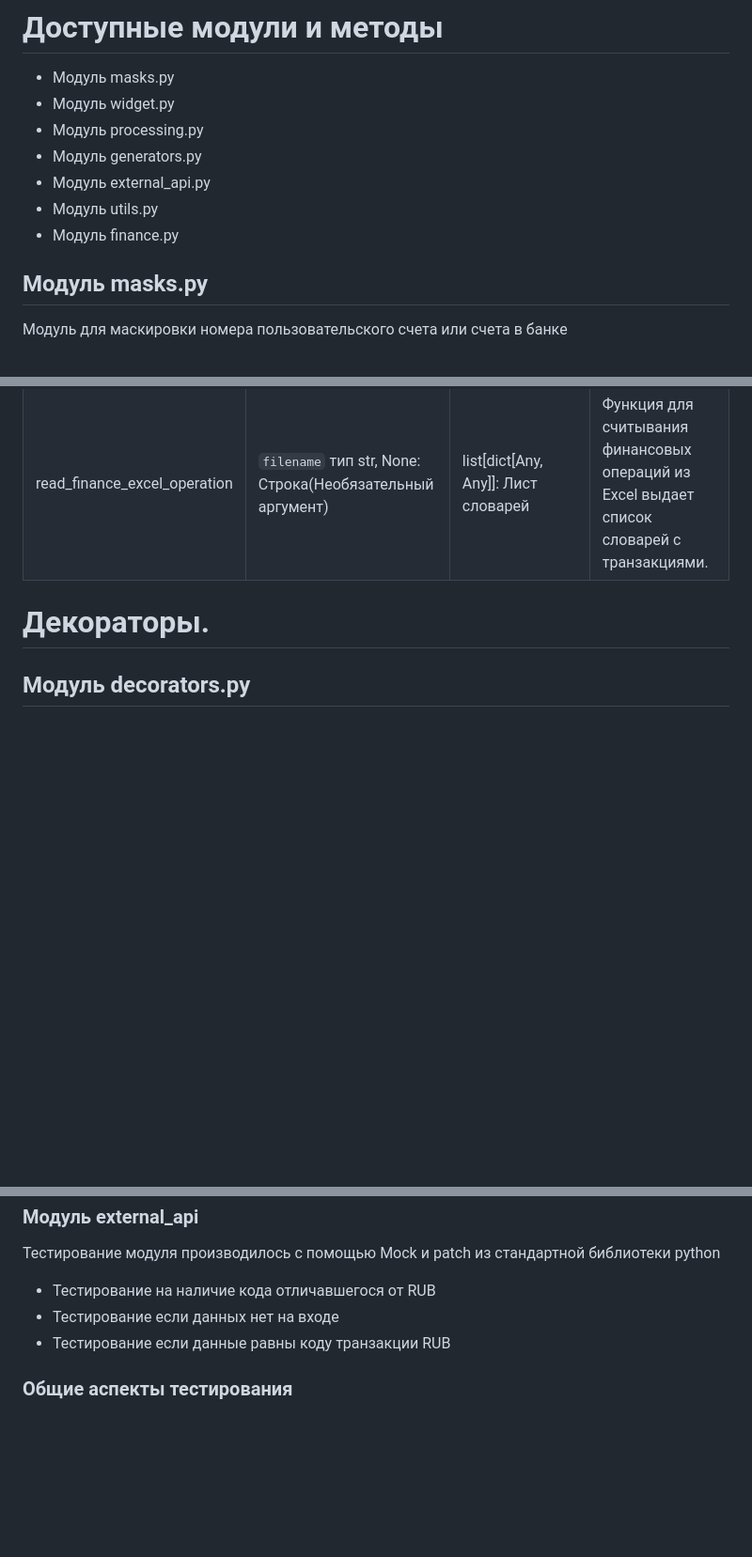
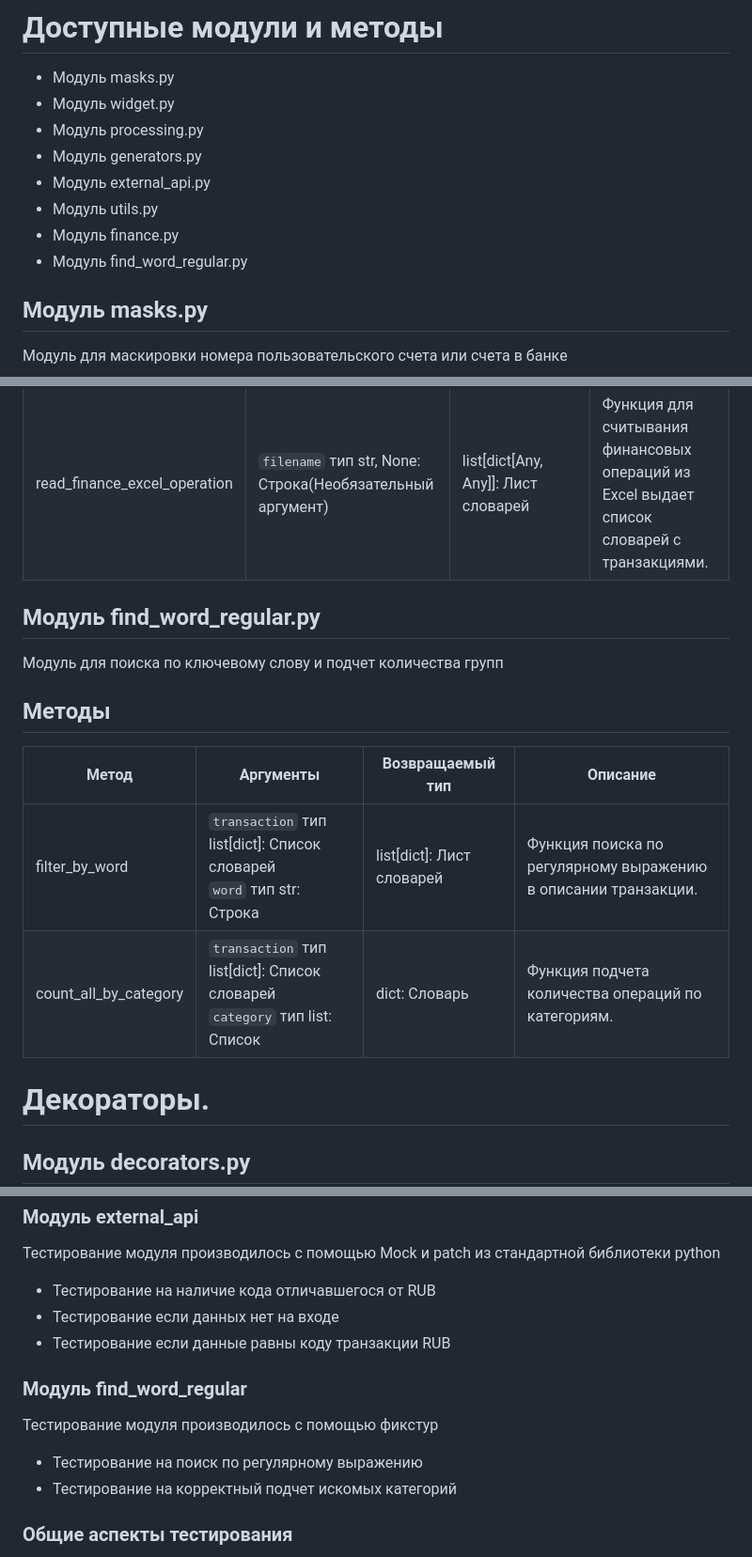
Before and after one commit to IvanPro91/ClientBankOperationsWidget, a Markdown page: README.md, 3 parts joined by grey strips. Shown at 94% size. GitHub-like rendering; blank space fills up the shorter version.

Commit message:
Обновлен файл readme, добавлена информация по новой функциональности

````diff
--- a/README.md
+++ b/README.md
@@ -16,6 +16,7 @@
 * Модуль external_api.py
 * Модуль utils.py
 * Модуль finance.py
+* Модуль find_word_regular.py
 
 ## Модуль masks.py
 Модуль для маскировки номера пользовательского счета или счета в банке
@@ -86,6 +87,14 @@
 | read_finance_csv_operation             | ```filename``` тип str, None: Строка(Необязательный аргумент)   | list[dict[Any, Any]]: Лист словарей   | Функция для считывания финансовых операций из CSV выдает список словарей с транзакциями.   |
 | read_finance_excel_operation           | ```filename``` тип str, None: Строка(Необязательный аргумент)   | list[dict[Any, Any]]: Лист словарей   | Функция для считывания финансовых операций из Excel выдает список словарей с транзакциями. |
 
+## Модуль find_word_regular.py
+Модуль для поиска по ключевому слову и подчет количества групп
+
+## Методы
+| Метод                        | Аргументы                                                                            | Возвращаемый тип          | Описание                                                       |
+|------------------------------|--------------------------------------------------------------------------------------|---------------------------|----------------------------------------------------------------|
+| filter_by_word               | ```transaction``` тип list[dict]: Список словарей<br>```word``` тип str: Строка      | list[dict]: Лист словарей | Функция поиска по регулярному выражению в описании транзакции. |
+| count_all_by_category        | ```transaction``` тип list[dict]: Список словарей<br>```category``` тип list: Список | dict: Cловарь             | Функция подчета количества операций по категориям.             |
 
 # Декораторы.
 ## Модуль decorators.py
@@ -167,6 +176,11 @@
 * Тестирование если данных нет на входе
 * Тестирование если данные равны коду транзакции RUB
 
+### Модуль find_word_regular
+Тестирование модуля производилось с помощью фикстур
+* Тестирование на поиск по регулярному выражению
+* Тестирование на корректный подчет искомых категорий
+
 ### Общие аспекты тестирования
 - Фикстуры. Для всех тестов создайте фикстуры, которые предоставят тестовые данные для списков словарей, включая различные случаи и комбинации state и date.
 - Покрытие тестами. Убедитесь, что все ветви кода и исключения, которые могут быть сгенерированы вашими функциями, тестируются.
````
